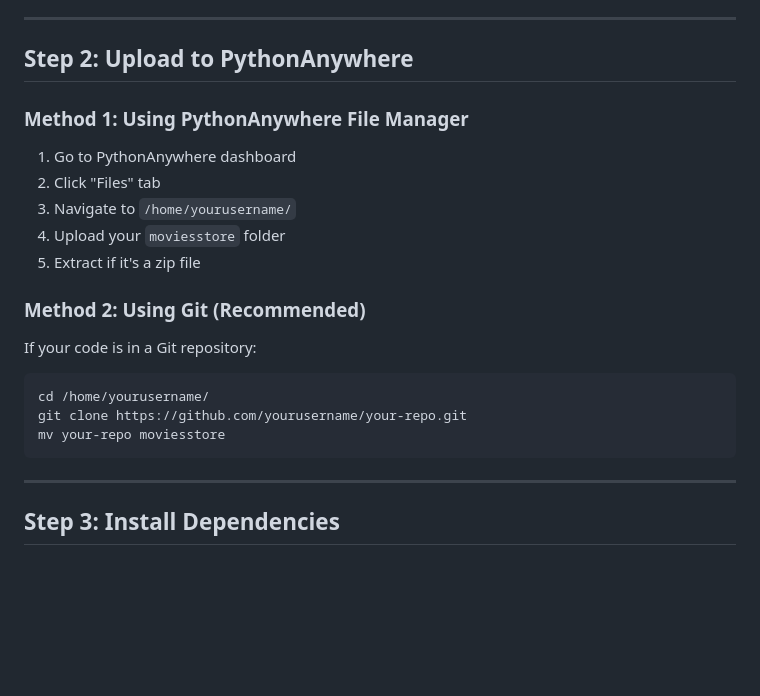
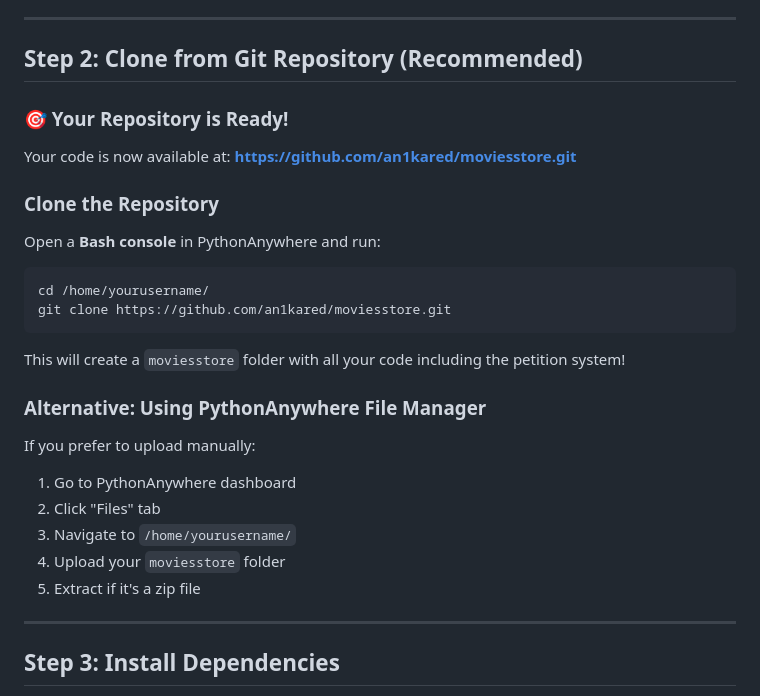
Before and after one commit to an1kared/moviesstore, a Markdown page: DEPLOYMENT_GUIDE.md, the part around the change. GitHub-like rendering; blank space fills up the shorter version.

````diff
--- a/DEPLOYMENT_GUIDE.md
+++ b/DEPLOYMENT_GUIDE.md
@@ -37,22 +37,27 @@ Make sure to upload the entire `petitions/` folder with all its contents:
 
 ---
 
-## Step 2: Upload to PythonAnywhere
+## Step 2: Clone from Git Repository (Recommended)
 
-### Method 1: Using PythonAnywhere File Manager
+### 🎯 Your Repository is Ready!
+Your code is now available at: **https://github.com/an1kared/moviesstore.git**
+
+### Clone the Repository
+Open a **Bash console** in PythonAnywhere and run:
+```bash
+cd /home/yourusername/
+git clone https://github.com/an1kared/moviesstore.git
+```
+
+This will create a `moviesstore` folder with all your code including the petition system!
+
+### Alternative: Using PythonAnywhere File Manager
+If you prefer to upload manually:
 1. Go to PythonAnywhere dashboard
 2. Click "Files" tab
 3. Navigate to `/home/yourusername/`
 4. Upload your `moviesstore` folder
 5. Extract if it's a zip file
-
-### Method 2: Using Git (Recommended)
-If your code is in a Git repository:
-```bash
-cd /home/yourusername/
-git clone https://github.com/yourusername/your-repo.git
-mv your-repo moviesstore
-```
 
 ---
 
````
Also changed, not shown: GIT_DEPLOYMENT.md (added, +87 -0 lines).
